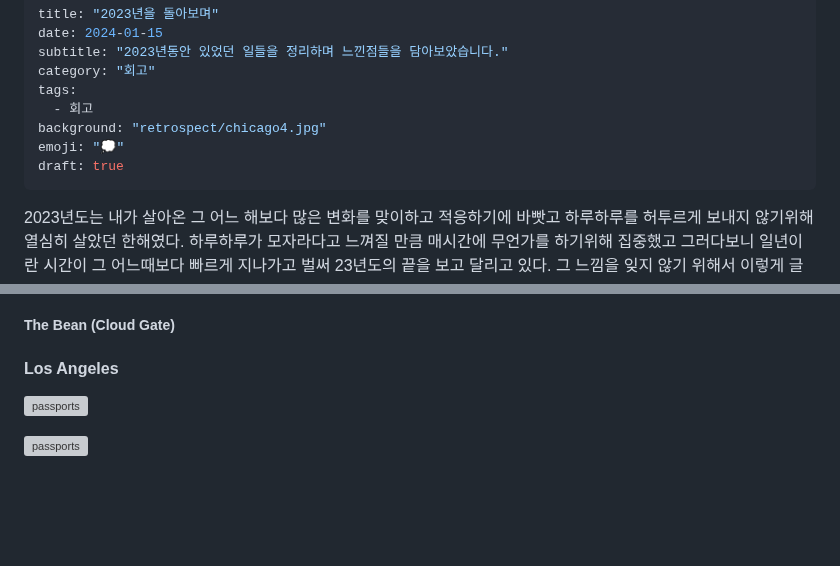
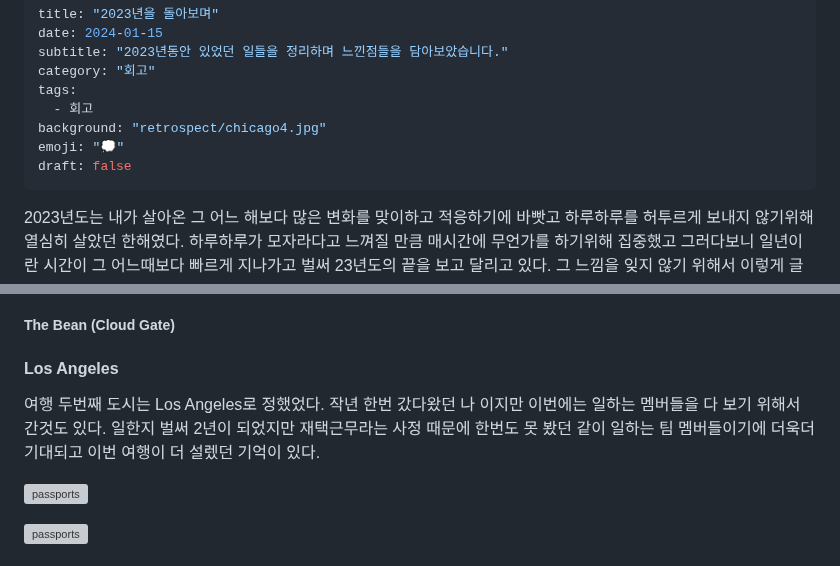
Before and after one commit to soheee-bae/soheee-bae.github.io, a Markdown page: content/회고/2023회고.md, 2 parts joined by grey strips. Rendered like a GitHub page; blank space fills up the shorter version; grey boxes are pictures that could not be loaded.

Commit message:
edited 2023 review content

```diff
--- a/content/회고/2023회고.md
+++ b/content/회고/2023회고.md
@@ -7,7 +7,7 @@ tags:
   - 회고
 background: "retrospect/chicago4.jpg"
 emoji: "💭"
-draft: true
+draft: false
 ---
 
 2023년도는 내가 살아온 그 어느 해보다 많은 변화를 맞이하고 적응하기에 바빳고 하루하루를 허투르게 보내지 않기위해 열심히 살았던 한해였다. 하루하루가 모자라다고 느껴질 만큼 매시간에 무언가를 하기위해 집중했고 그러다보니 일년이란 시간이 그 어느때보다 빠르게 지나가고 벌써 23년도의 끝을 보고 달리고 있다. 그 느낌을 잊지 않기 위해서 이렇게 글을 남겨본다.
@@ -63,6 +63,8 @@ draft: true
 </br>
 
 #### Los Angeles
+
+여행 두번째 도시는 Los Angeles로 정했었다. 작년 한번 갔다왔던 나 이지만 이번에는 일하는 멤버들을 다 보기 위해서 간것도 있다. 일한지 벌써 2년이 되었지만 재택근무라는 사정 때문에 한번도 못 봤던 같이 일하는 팀 멤버들이기에 더욱더 기대되고 이번 여행이 더 설렜던 기억이 있다.
 
 </br>
 
```
